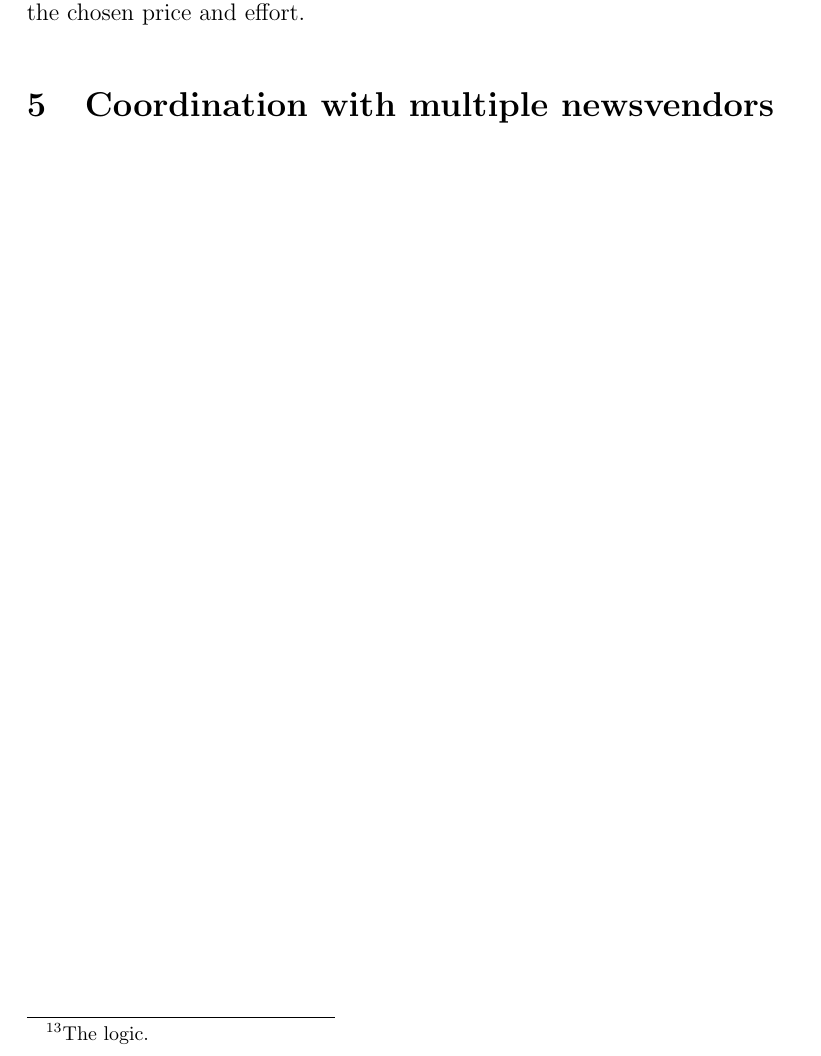
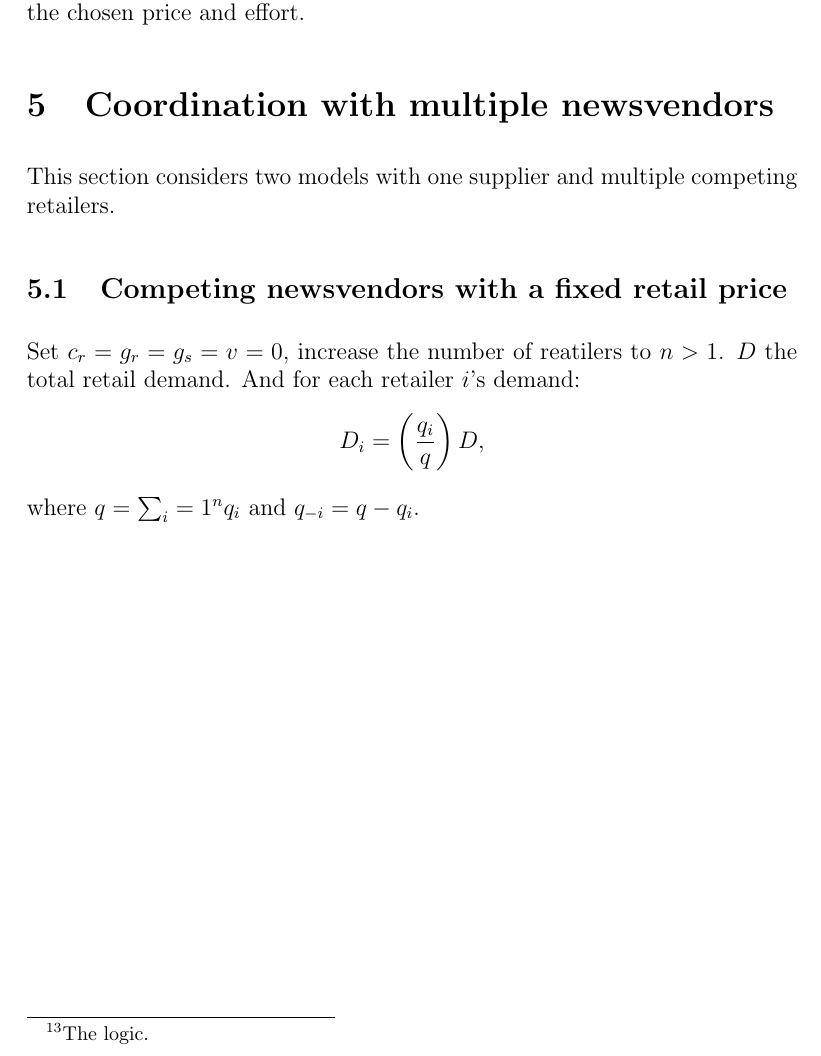
Before and after one commit to Jinyi-Liu/Notes, a LaTeX document (main.tex, which reads ch5.tex): part of page 20 of 20, cut so that both start at the same text. Compiled offline with pdfLaTeX.

Commit message:
Ch5 cont

```diff
--- a/ch5.tex
+++ b/ch5.tex
@@ -1 +1,9 @@
 \section{Coordination with multiple newsvendors}
+This section considers two models with one supplier and multiple competing retailers.
+
+\subsection{Competing newsvendors with a fixed retail price}
+Set $c_r=g_r=g_s=v=0$, increase the number of reatilers to $n>1$. $D$ the total retail demand. And for each retailer $i$'s demand:
+\begin{equation*}
+    D_i=\left(\frac{q_i}{q}\right)D,
+\end{equation*}
+where $q=\sum_i=1^n q_i$ and $q_{-i}=q-q_i$.
```
Also changed, not shown: main.pdf, 1 other file.
